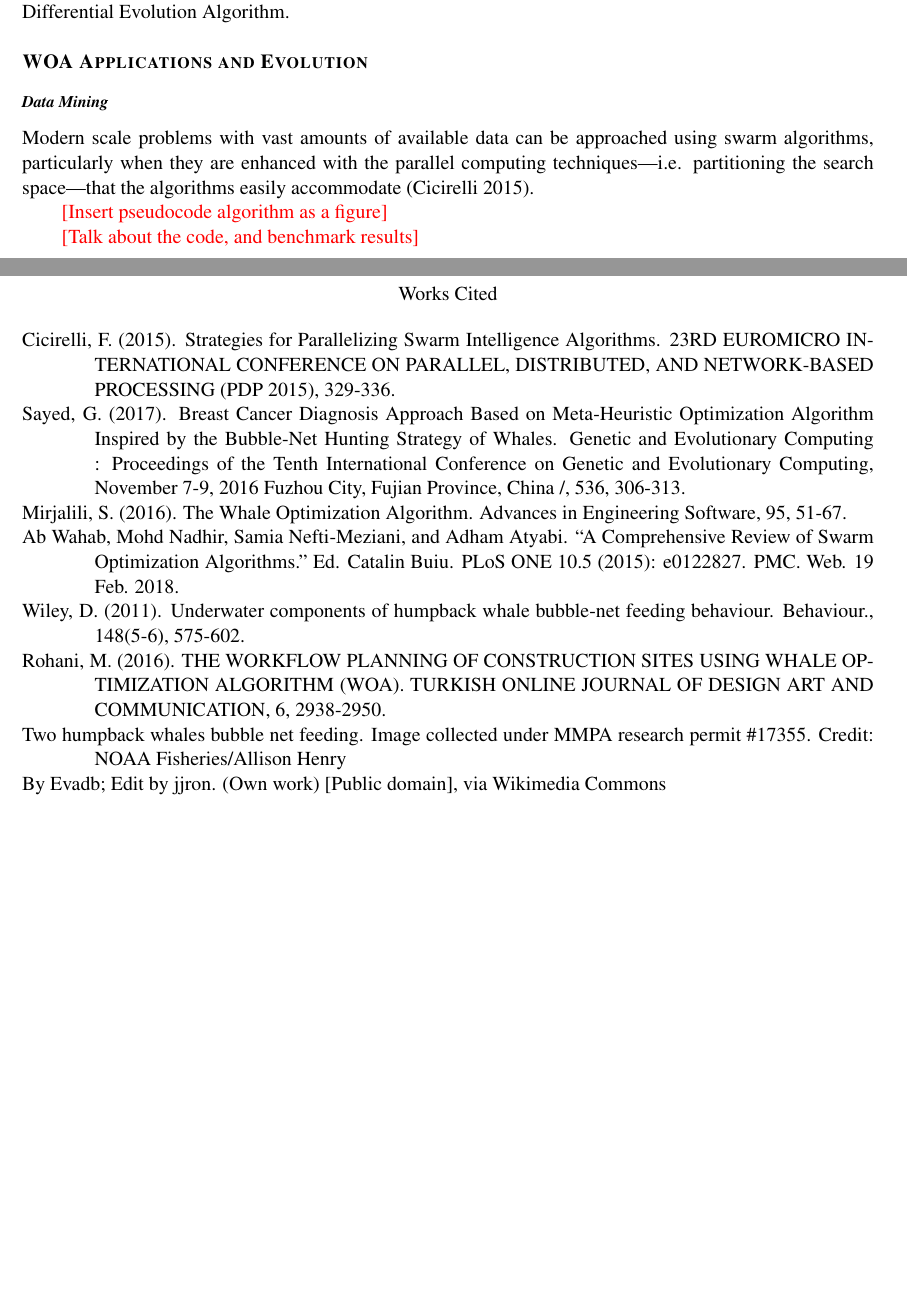
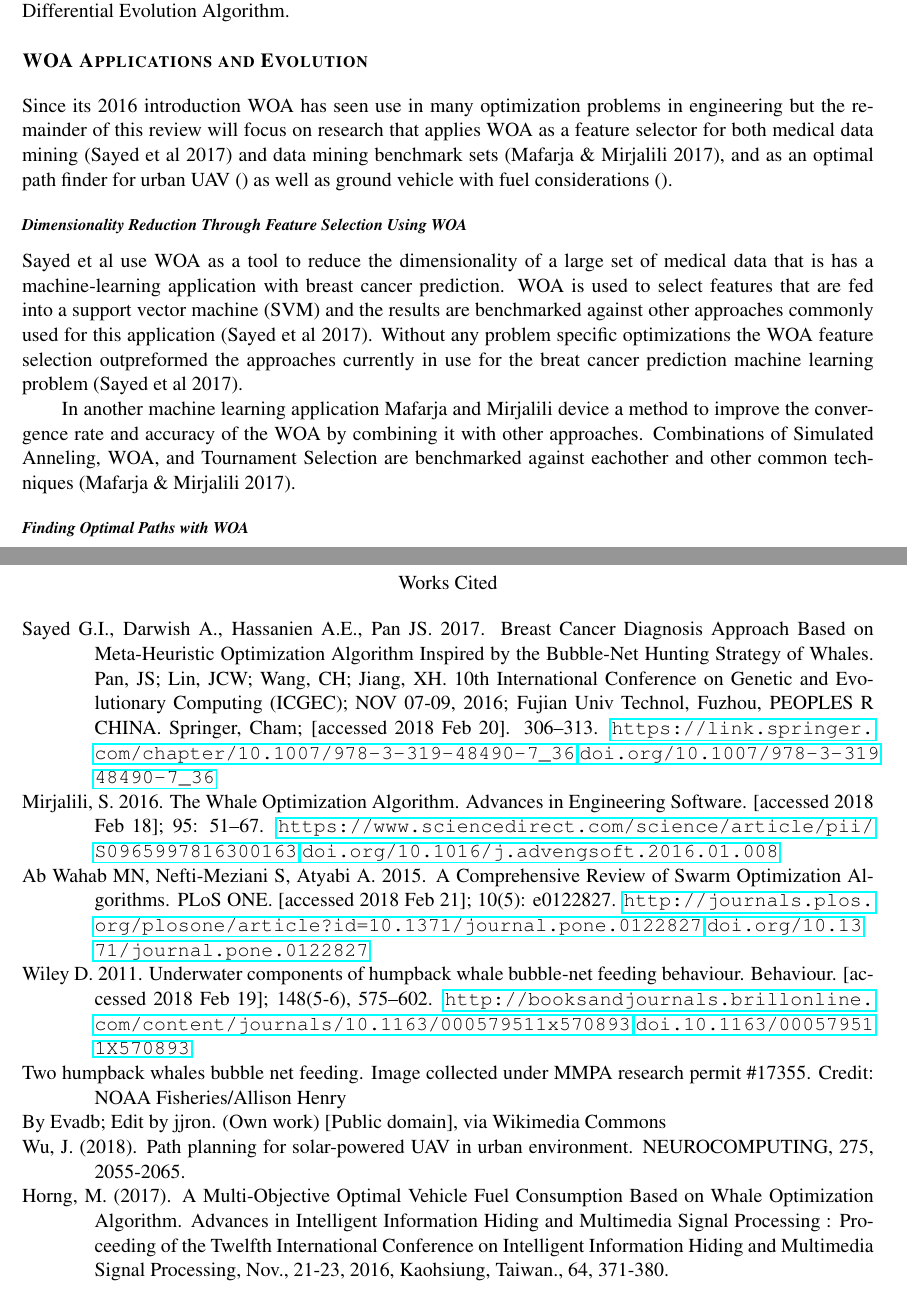
Before and after one commit to spreichelt/WOA-literatureReview, a LaTeX document (main.tex): two parts of pages 3 and 4 of 6, joined at a grey line, cut so that both start at the same text, the shorter picture padded with empty space. Compiled offline with pdfLaTeX.

Commit message:
Work on works cited, start dimensionally reduction section

```diff
--- a/main.tex
+++ b/main.tex
@@ -36,7 +36,7 @@
   {\normalfont\fontsize{9}{9}\bfseries\itshape}{\thesection}{1em}{}
 
 \titleformat{\subsubsection}
-  {\normalfont\fontsize{7}{7}\itshape}{\thesection}{1em}{}
+  {\normalfont\fontsize{8}{8}\itshape}{\thesection}{1em}{}
 
 
 \newcommand{\bibent}{\noindent \hangindent 40pt}
@@ -196,35 +196,33 @@ The algorithm is demonstratively competitive with both canon swarm algorithms---
 In the initial benchmarks Mirjalili \& Lewis used the WOA converged either most or second most efficiently in 29 tests comparing representative meta-heuristics like Particle Swarm Optimization, Gravitational Search Algorithm, and Differential Evolution Algorithm.
 
 \section*{WOA Applications and Evolution}
-\subsection*{Data Mining}
-Modern scale problems with vast amounts of available data can be approached using swarm algorithms, particularly when they are enhanced with the parallel computing techniques---i.e. partitioning the search space---that the algorithms easily accommodate (Cicirelli 2015).
+Since its 2016 introduction WOA has seen use in many optimization problems in engineering but the remainder of this review will focus on research that applies WOA as a feature selector for both medical data mining (Sayed et al 2017) and data mining benchmark sets (Mafarja \& Mirjalili 2017), and as an optimal path finder for urban UAV () as well as ground vehicle with fuel considerations ().
 
-\TODO{Insert pseudocode algorithm as a figure}
+\subsection*{Dimensionality Reduction Through Feature Selection Using WOA}
+Sayed et al use WOA as a tool to reduce the dimensionality of a large set of medical data that is has a machine-learning application with breast cancer prediction.
+WOA is used to select features that are fed into a support vector machine (SVM) and the results are benchmarked against other approaches commonly used for this application (Sayed et al 2017).
+Without any problem specific optimizations the WOA feature selection outpreformed the approaches currently in use for the breat cancer prediction machine learning problem (Sayed et al 2017).
 
-\TODO{Talk about the code, and benchmark results}
+In another machine learning application Mafarja and Mirjalili device a method to improve the convergence rate and accuracy of the WOA by combining it with other approaches.
+Combinations of Simulated Anneling, WOA, and Tournament Selection are benchmarked against eachother and other common techniques (Mafarja \& Mirjalili 2017).
 
-%\subsection*{Neural Net Feature Reduction}
-%\subsection*{Augmented WOA approaches}
+
+\subsection*{Finding Optimal Paths with WOA}
 
 \begin{workscited}
 
 \bibent
-Cicirelli, F. (2015). Strategies for Parallelizing Swarm Intelligence Algorithms. 23RD EUROMICRO INTERNATIONAL CONFERENCE ON PARALLEL, DISTRIBUTED, AND NETWORK-BASED PROCESSING (PDP 2015), 329-336.
+Sayed G.I., Darwish A., Hassanien A.E., Pan JS. 2017. Breast Cancer Diagnosis Approach Based on Meta-Heuristic Optimization Algorithm Inspired by the Bubble-Net Hunting Strategy of Whales. Pan, JS; Lin, JCW; Wang, CH; Jiang, XH. 10th International Conference on Genetic and Evolutionary Computing (ICGEC); NOV 07-09, 2016; Fujian Univ Technol, Fuzhou, PEOPLES R CHINA. Springer, Cham; [accessed 2018 Feb 20]. 306--313. \url{https://link.springer.com/chapter/10.1007/978-3-319-48490-7_36}.\url{doi.org/10.1007/978-3-319}\\\url{48490-7_36}
 
 \bibent
-Sayed, G. (2017). Breast Cancer Diagnosis Approach Based on Meta-Heuristic Optimization Algorithm Inspired by the Bubble-Net Hunting Strategy of Whales. Genetic and Evolutionary Computing : Proceedings of the Tenth International Conference on Genetic and Evolutionary Computing, November 7-9, 2016 Fuzhou City, Fujian Province, China /, 536, 306-313.
+Mirjalili, S. 2016. The Whale Optimization Algorithm. Advances in Engineering Software. [accessed 2018 Feb 18]; 95: 51--67. \url{https://www.sciencedirect.com/science/article/pii/S0965997816300163} \url{doi.org/10.1016/j.advengsoft.2016.01.008}
 
 \bibent
-Mirjalili, S. (2016). The Whale Optimization Algorithm. Advances in Engineering Software, 95, 51-67.
+Ab Wahab MN, Nefti-Meziani S, Atyabi A. 2015. A Comprehensive Review of Swarm Optimization Algorithms. PLoS ONE. [accessed 2018 Feb 21]; 10(5): e0122827. \url{http://journals.plos.org/plosone/article?id=10.1371/journal.pone.0122827} \url{doi.org/10.13}\\\url{71/journal.pone.0122827}
 
 \bibent
-Ab Wahab, Mohd Nadhir, Samia Nefti-Meziani, and Adham Atyabi. “A Comprehensive Review of Swarm Optimization Algorithms.” Ed. Catalin Buiu. PLoS ONE 10.5 (2015): e0122827. PMC. Web. 19 Feb. 2018.
+Wiley D. 2011. Underwater components of humpback whale bubble-net feeding behaviour. Behaviour. [accessed 2018 Feb 19]; 148(5-6), 575--602. \url{http://booksandjournals.brillonline.com/content/journals/10.1163/000579511x570893}.\url{doi.10.1163/00057951}\\\url{1X570893}.
 
-\bibent
-Wiley, D. (2011). Underwater components of humpback whale bubble-net feeding behaviour. Behaviour., 148(5-6), 575-602.
-
-\bibent
-Rohani, M. (2016). THE WORKFLOW PLANNING OF CONSTRUCTION SITES USING WHALE OPTIMIZATION ALGORITHM (WOA). TURKISH ONLINE JOURNAL OF DESIGN ART AND COMMUNICATION, 6, 2938-2950.
 
 \bibent %figure 1
 Two humpback whales bubble net feeding. Image collected under MMPA research permit \#17355.
@@ -233,6 +231,12 @@ Credit: NOAA Fisheries/Allison Henry
 \bibent %figure 2
 By Evadb; Edit by jjron. (Own work) [Public domain], via Wikimedia Commons
 
+\bibent
+Wu, J. (2018). Path planning for solar-powered UAV in urban environment. NEUROCOMPUTING, 275, 2055-2065.
+
+\bibent
+Horng, M. (2017). A Multi-Objective Optimal Vehicle Fuel Consumption Based on Whale Optimization Algorithm. Advances in Intelligent Information Hiding and Multimedia Signal Processing : Proceeding of the Twelfth International Conference on Intelligent Information Hiding and Multimedia Signal Processing, Nov., 21-23, 2016, Kaohsiung, Taiwan., 64, 371-380.
+
 \end{workscited}
 
 \end{document}
```
